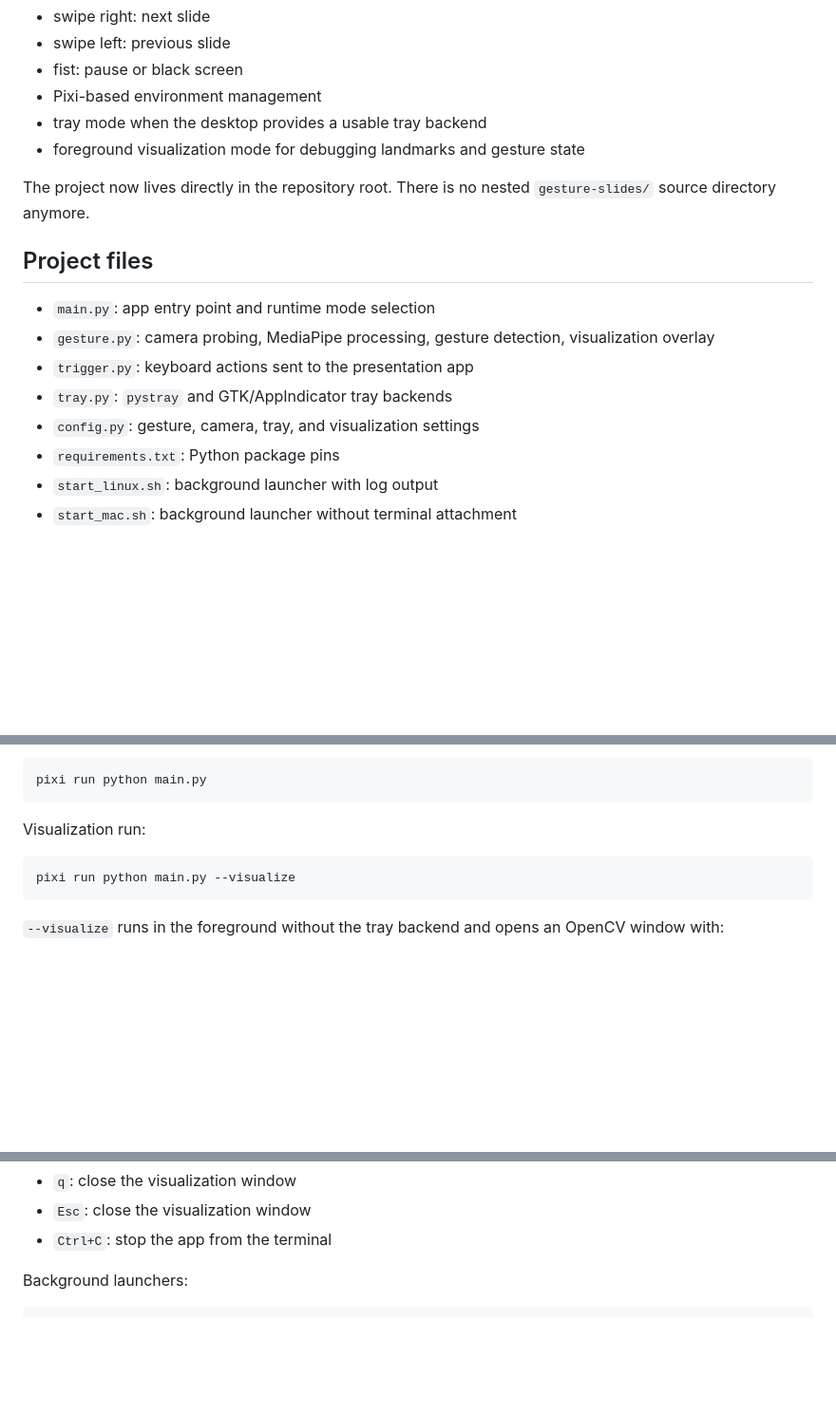
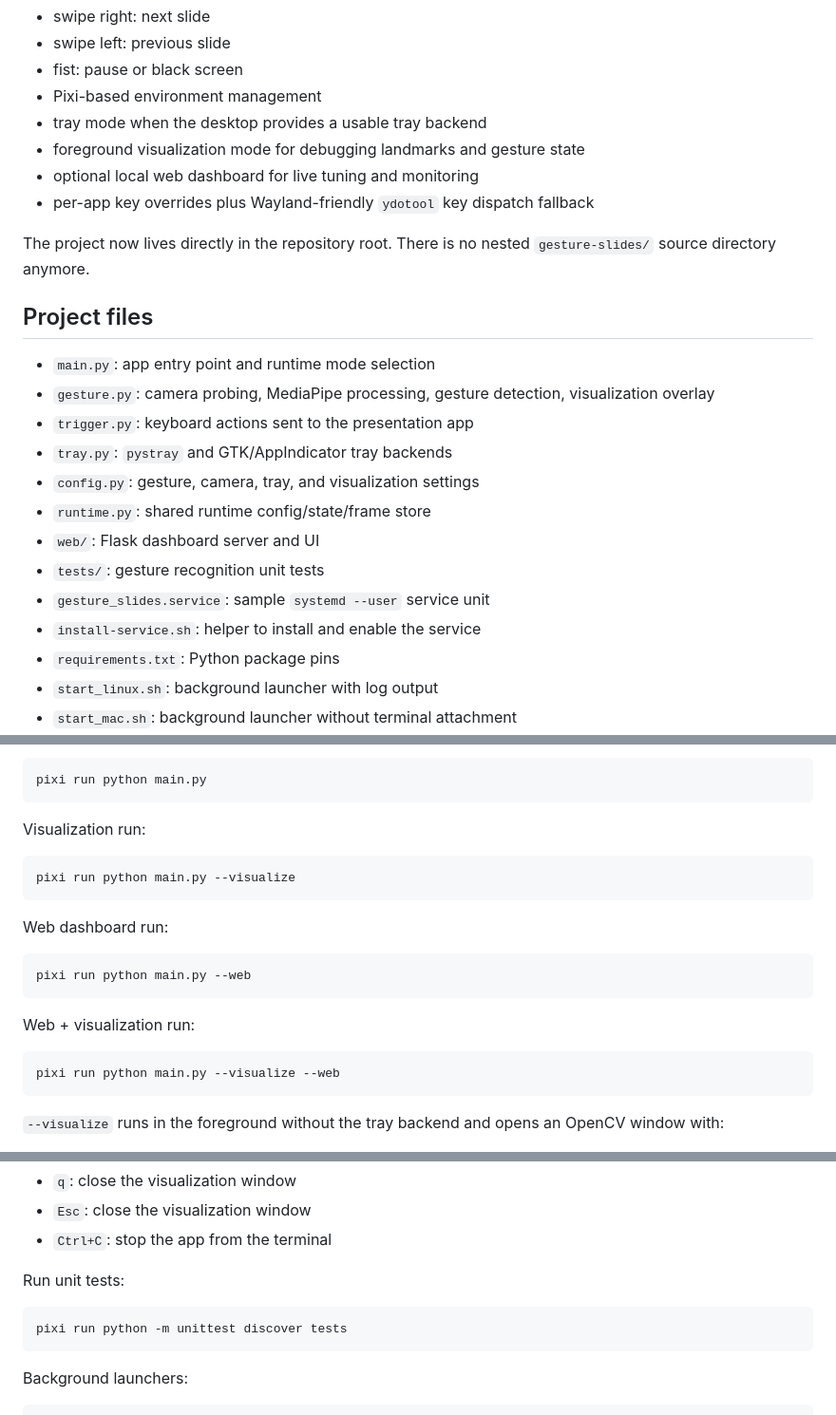
Before and after one commit to Hemanthdamineni/Gesture-Controlled-Slides, a Markdown page: README.md, 3 parts joined by grey strips. Shown at 95% size. GitHub-like rendering; blank space fills up the shorter version.

Commit message:
docs(readme): document web dashboard and testing workflow

````diff
--- a/README.md
+++ b/README.md
@@ -12,6 +12,8 @@ The app currently supports:
 - Pixi-based environment management
 - tray mode when the desktop provides a usable tray backend
 - foreground visualization mode for debugging landmarks and gesture state
+- optional local web dashboard for live tuning and monitoring
+- per-app key overrides plus Wayland-friendly `ydotool` key dispatch fallback
 
 The project now lives directly in the repository root. There is no nested `gesture-slides/` source directory anymore.
 
@@ -22,6 +24,11 @@ The project now lives directly in the repository root. There is no nested `gestu
 - `trigger.py`: keyboard actions sent to the presentation app
 - `tray.py`: `pystray` and GTK/AppIndicator tray backends
 - `config.py`: gesture, camera, tray, and visualization settings
+- `runtime.py`: shared runtime config/state/frame store
+- `web/`: Flask dashboard server and UI
+- `tests/`: gesture recognition unit tests
+- `gesture_slides.service`: sample `systemd --user` service unit
+- `install-service.sh`: helper to install and enable the service
 - `requirements.txt`: Python package pins
 - `start_linux.sh`: background launcher with log output
 - `start_mac.sh`: background launcher without terminal attachment
@@ -67,6 +74,18 @@ Visualization run:
 pixi run python main.py --visualize
 ```
 
+Web dashboard run:
+
+```bash
+pixi run python main.py --web
+```
+
+Web + visualization run:
+
+```bash
+pixi run python main.py --visualize --web
+```
+
 `--visualize` runs in the foreground without the tray backend and opens an OpenCV window with:
 
 - MediaPipe landmarks
@@ -80,6 +99,12 @@ Controls in visualization mode:
 - `q`: close the visualization window
 - `Esc`: close the visualization window
 - `Ctrl+C`: stop the app from the terminal
+
+Run unit tests:
+
+```bash
+pixi run python -m unittest discover tests
+```
 
 Background launchers:
 
````
Also changed, not shown: other parts of README.md (+1 -0 lines).
